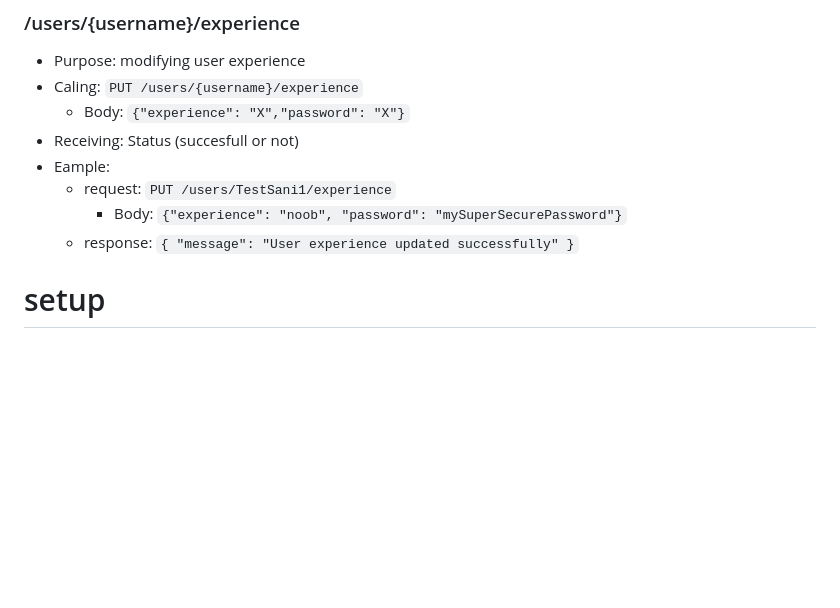
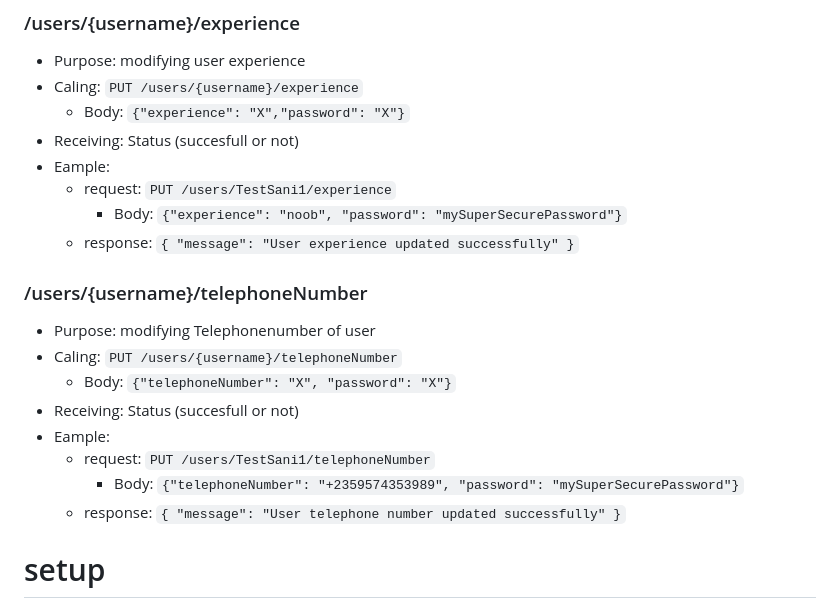
Before and after one commit to The-Bug-Bashers/SAAI, a Markdown page: backend/README.md, the part around the change. Rendered like a GitHub page; blank space fills up the shorter version.

Commit message:
add /users/{username}/telephoneNumber endpoint

```diff
--- a/backend/README.md
+++ b/backend/README.md
@@ -68,6 +68,18 @@ The API receives requests from the web-page and then uses the SaniAlarm API to c
     "message": "User experience updated successfully"
     }`
 
+ ### /users/{username}/telephoneNumber
+- Purpose: modifying Telephonenumber of user
+- Caling: `PUT /users/{username}/telephoneNumber`
+  - Body: `{"telephoneNumber": "X", "password": "X"}`
+- Receiving: Status (succesfull or not)
+- Eample:
+  - request: `PUT /users/TestSani1/telephoneNumber`
+    - Body: `{"telephoneNumber": "+2359574353989", "password": "mySuperSecurePassword"}`
+  - response:
+    `{
+    "message": "User telephone number updated successfully"
+}`
 
 # setup
 some things need to get setup before the website and the API are ready to rumble
```
